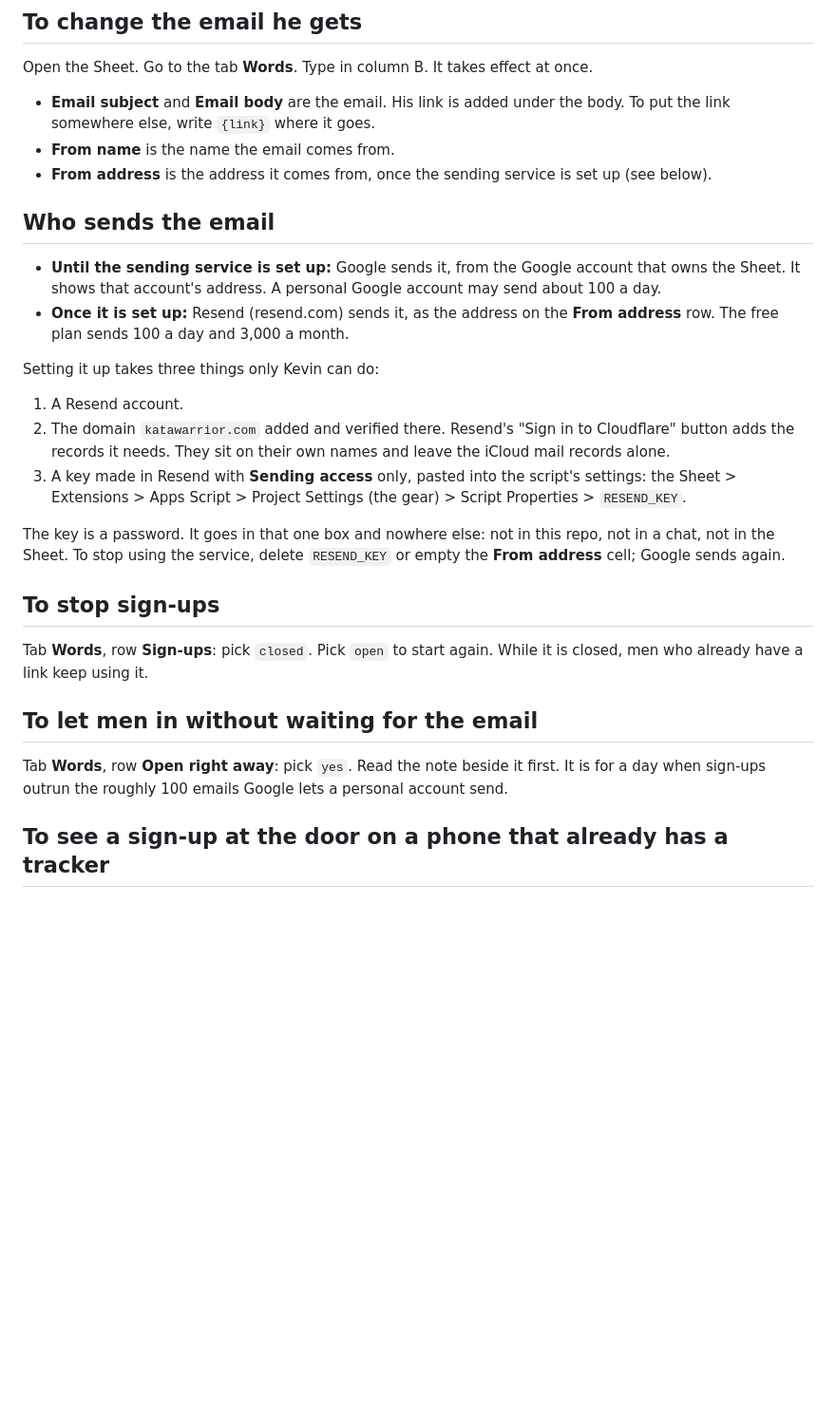
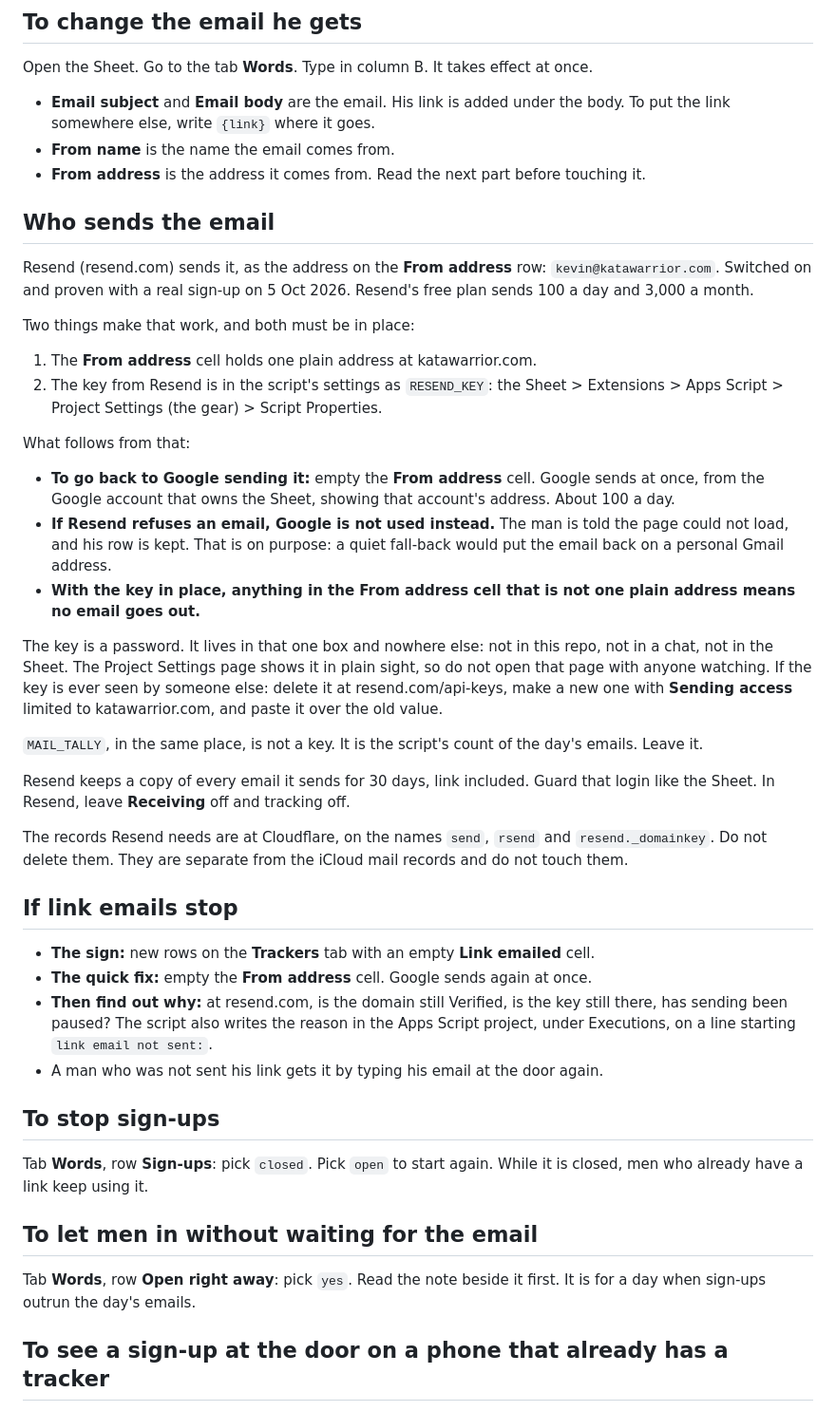
Before and after one commit to kcollins003/kata-hub, a Markdown page: .github/README.md, the part around one of its changes. Shown at 95% size. Drawn GitHub-style; blank space fills up the shorter version.

Commit message:
Repo note: the sending service is live
The link email now goes out through Resend as kevin@katawarrior.com,
switched on and proven with a real sign-up on 5 Oct 2026. The note says
so, and says what follows from it:

- how to go back to Google sending it (empty the From address cell)
- Resend refusing an email does not fall back to Google, and why
- a From address that is not one plain address sends nothing
- where the key lives, what to do if it is ever seen, and that
  MAIL_TALLY beside it is a count, not a key
- Resend keeps copies for 30 days; Receiving and tracking stay off
- the three records at Cloudflare, and that they leave iCloud mail alone
- a new part: what to do if link emails stop

Words only. This file is shown on GitHub and is not part of the website.

Co-Authored-By: Claude Opus 5.5 <noreply@anthropic.com>
Claude-Session: https://claude.ai/code/session_015KYMiiYHMLuosZFKGgsiAW

```diff
--- a/.github/README.md
+++ b/.github/README.md
@@ -21,25 +21,48 @@ Open the Sheet. Go to the tab **Words**. Type in column B. It takes effect at on
 - **Email subject** and **Email body** are the email. His link is added under the body.
   To put the link somewhere else, write `{link}` where it goes.
 - **From name** is the name the email comes from.
-- **From address** is the address it comes from, once the sending service is set up (see below).
+- **From address** is the address it comes from. Read the next part before touching it.
 
 ## Who sends the email
 
-- **Until the sending service is set up:** Google sends it, from the Google account that owns the Sheet.
-  It shows that account's address. A personal Google account may send about 100 a day.
-- **Once it is set up:** Resend (resend.com) sends it, as the address on the **From address** row.
-  The free plan sends 100 a day and 3,000 a month.
+Resend (resend.com) sends it, as the address on the **From address** row: `kevin@katawarrior.com`.
+Switched on and proven with a real sign-up on 5 Oct 2026. Resend's free plan sends 100 a day and 3,000 a month.
 
-Setting it up takes three things only Kevin can do:
+Two things make that work, and both must be in place:
 
-1. A Resend account.
-2. The domain `katawarrior.com` added and verified there. Resend's "Sign in to Cloudflare" button adds the
-   records it needs. They sit on their own names and leave the iCloud mail records alone.
-3. A key made in Resend with **Sending access** only, pasted into the script's settings:
-   the Sheet > Extensions > Apps Script > Project Settings (the gear) > Script Properties > `RESEND_KEY`.
+1. The **From address** cell holds one plain address at katawarrior.com.
+2. The key from Resend is in the script's settings as `RESEND_KEY`:
+   the Sheet > Extensions > Apps Script > Project Settings (the gear) > Script Properties.
 
-The key is a password. It goes in that one box and nowhere else: not in this repo, not in a chat, not in the Sheet.
-To stop using the service, delete `RESEND_KEY` or empty the **From address** cell; Google sends again.
+What follows from that:
+
+- **To go back to Google sending it:** empty the **From address** cell. Google sends at once, from the Google
+  account that owns the Sheet, showing that account's address. About 100 a day.
+- **If Resend refuses an email, Google is not used instead.** The man is told the page could not load, and his row
+  is kept. That is on purpose: a quiet fall-back would put the email back on a personal Gmail address.
+- **With the key in place, anything in the From address cell that is not one plain address means no email goes out.**
+
+The key is a password. It lives in that one box and nowhere else: not in this repo, not in a chat, not in the Sheet.
+The Project Settings page shows it in plain sight, so do not open that page with anyone watching.
+If the key is ever seen by someone else: delete it at resend.com/api-keys, make a new one with **Sending access**
+limited to katawarrior.com, and paste it over the old value.
+
+`MAIL_TALLY`, in the same place, is not a key. It is the script's count of the day's emails. Leave it.
+
+Resend keeps a copy of every email it sends for 30 days, link included. Guard that login like the Sheet.
+In Resend, leave **Receiving** off and tracking off.
+
+The records Resend needs are at Cloudflare, on the names `send`, `rsend` and `resend._domainkey`.
+Do not delete them. They are separate from the iCloud mail records and do not touch them.
+
+## If link emails stop
+
+- **The sign:** new rows on the **Trackers** tab with an empty **Link emailed** cell.
+- **The quick fix:** empty the **From address** cell. Google sends again at once.
+- **Then find out why:** at resend.com, is the domain still Verified, is the key still there, has sending been paused?
+  The script also writes the reason in the Apps Script project, under Executions, on a line starting
+  `link email not sent:`.
+- A man who was not sent his link gets it by typing his email at the door again.
 
 ## To stop sign-ups
 
@@ -49,7 +72,7 @@ While it is closed, men who already have a link keep using it.
 ## To let men in without waiting for the email
 
 Tab **Words**, row **Open right away**: pick `yes`. Read the note beside it first.
-It is for a day when sign-ups outrun the roughly 100 emails Google lets a personal account send.
+It is for a day when sign-ups outrun the day's emails.
 
 ## To see a sign-up at the door on a phone that already has a tracker
 
```
Also changed, not shown: other parts of .github/README.md (+5 -2 lines).
